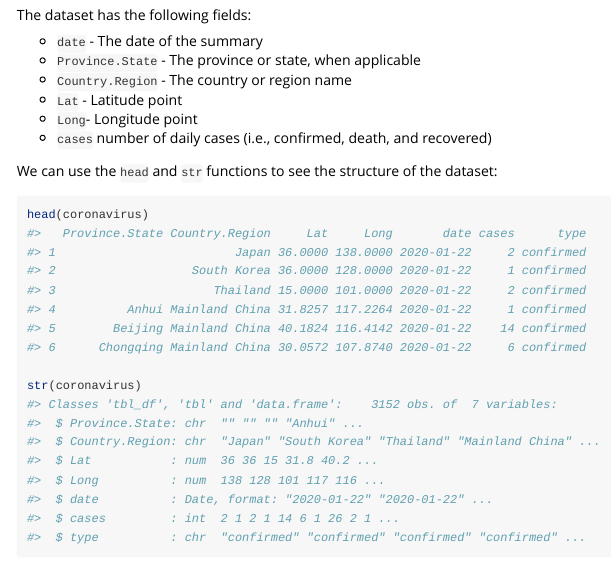
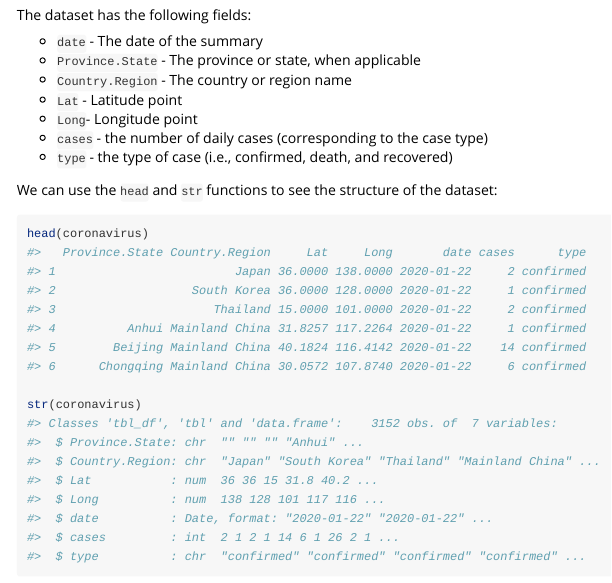
Before and after one commit to RamiKrispin/coronavirus, an R Markdown document (vignettes/intro_coronavirus_dataset.Rmd): the page in a window 1100 px wide, from 320 px down. Rendered offline with R 4.5, knitr and Pandoc, with nearby package versions; long lines of code are wrapped.

Commit message:
Updating the vignette

```diff
--- a/vignettes/intro_coronavirus_dataset.Rmd
+++ b/vignettes/intro_coronavirus_dataset.Rmd
@@ -37,7 +37,8 @@ The dataset has the following fields:
 * `Country.Region` - The country or region name
 * `Lat` - Latitude point
 * `Long`- Longitude point
-* `cases` number of daily cases (i.e., confirmed, death, and recovered)
+* `cases` - the number of daily cases (corresponding to the case type)
+* `type` - the type of case (i.e., confirmed, death, and recovered)
 
 We can use the `head` and `str` functions to see the structure of the dataset:
 
```
